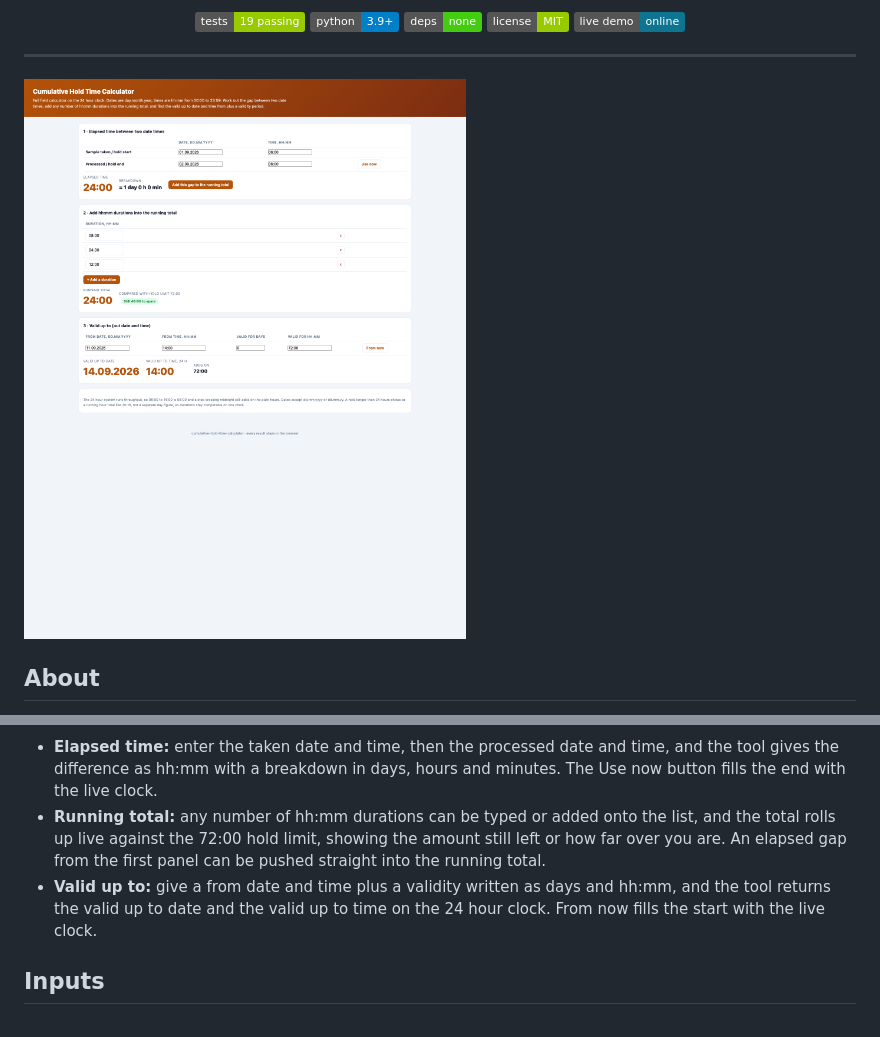
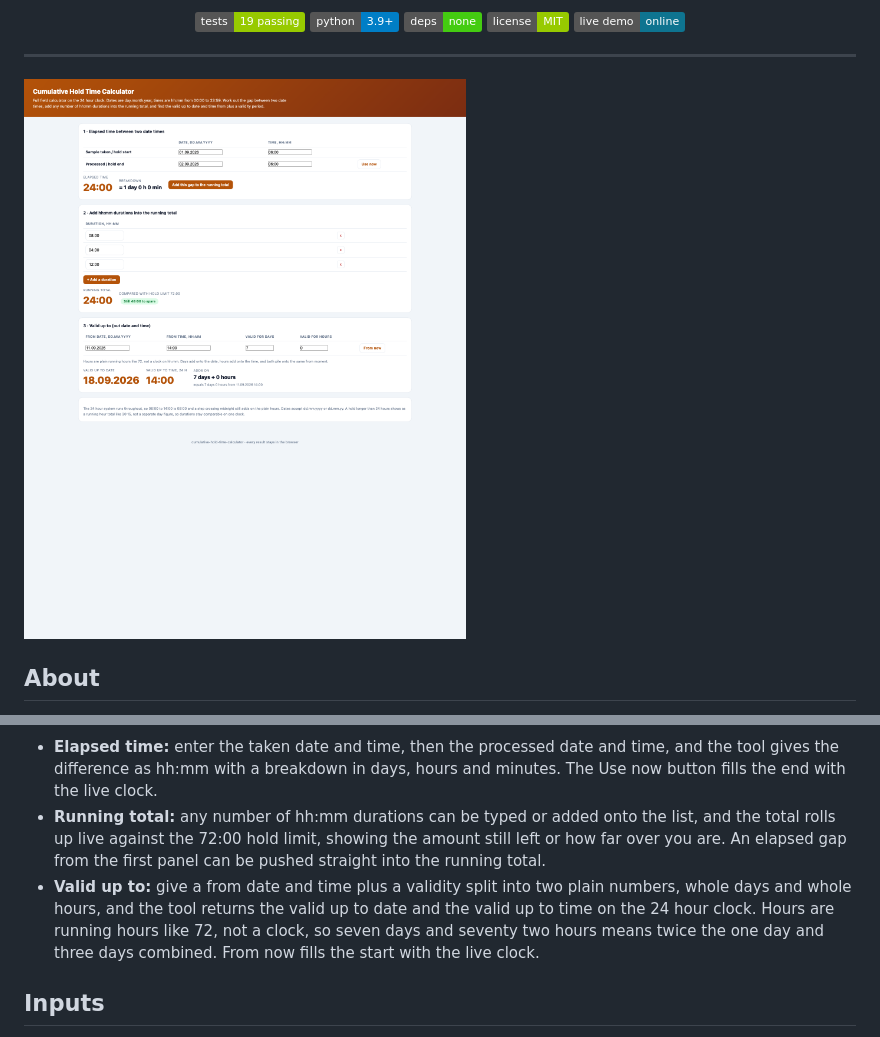
Before and after one commit to MarkNwilliam/cumulative-hold-time-calculator, a Markdown page: README.md, 2 parts joined by grey strips. Rendered like a GitHub page; pictures changed too: docs/preview.png; badges without logos.

Commit message:
Split valid for into days and hours, fix dropped days

```diff
--- a/README.md
+++ b/README.md
@@ -28,7 +28,7 @@ The page is a field calculator, so you type your own numbers. Dates are day.mont
 
 - **Elapsed time:** enter the taken date and time, then the processed date and time, and the tool gives the difference as hh:mm with a breakdown in days, hours and minutes. The Use now button fills the end with the live clock.
 - **Running total:** any number of hh:mm durations can be typed or added onto the list, and the total rolls up live against the 72:00 hold limit, showing the amount still left or how far over you are. An elapsed gap from the first panel can be pushed straight into the running total.
-- **Valid up to:** give a from date and time plus a validity written as days and hh:mm, and the tool returns the valid up to date and the valid up to time on the 24 hour clock. From now fills the start with the live clock.
+- **Valid up to:** give a from date and time plus a validity split into two plain numbers, whole days and whole hours, and the tool returns the valid up to date and the valid up to time on the 24 hour clock. Hours are running hours like 72, not a clock, so seven days and seventy two hours means twice the one day and three days combined. From now fills the start with the live clock.
 
 ## Inputs
 
```
Also changed, not shown: 1 other file.
